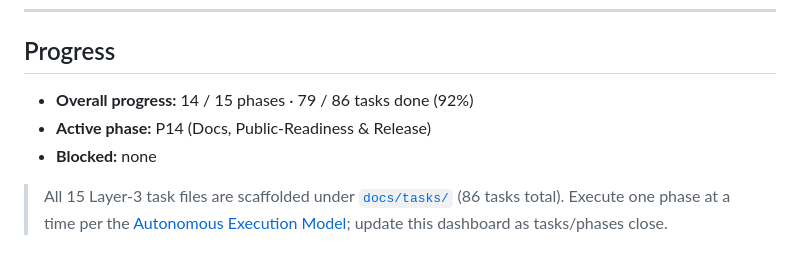
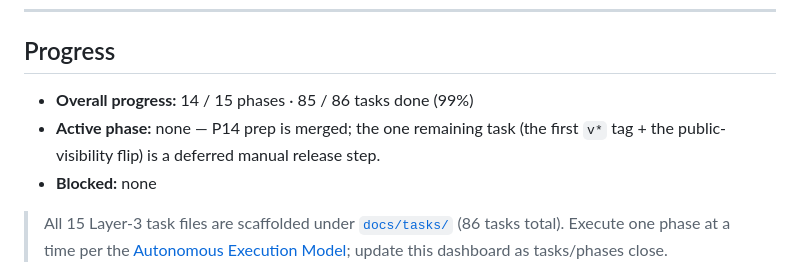
Before and after one commit to bymaxone/rust-auth-example, a Markdown page: docs/DEVELOPMENT_PLAN.md, the part around one of its changes. Drawn GitHub-style.

```diff
--- a/docs/DEVELOPMENT_PLAN.md
+++ b/docs/DEVELOPMENT_PLAN.md
@@ -51,8 +51,9 @@ template, reconciled with the current vault standard and adapted to the Rust/axu
 
 ## Progress
 
-- **Overall progress:** 14 / 15 phases · 79 / 86 tasks done (92%)
-- **Active phase:** P14 (Docs, Public-Readiness & Release)
+- **Overall progress:** 14 / 15 phases · 85 / 86 tasks done (99%)
+- **Active phase:** none — P14 prep is merged; the one remaining task (the first `v*` tag + the
+  public-visibility flip) is a deferred manual release step.
 - **Blocked:** none
 
 > All 15 Layer-3 task files are scaffolded under [`docs/tasks/`](./tasks/) (86 tasks total). Execute one phase at a time
```
Also changed, not shown: other parts of docs/DEVELOPMENT_PLAN.md (+1 -1 lines), docs/OVERVIEW.md (+4 -3 lines), docs/tasks/phase-14-docs-release.md (+2 -2 lines).
